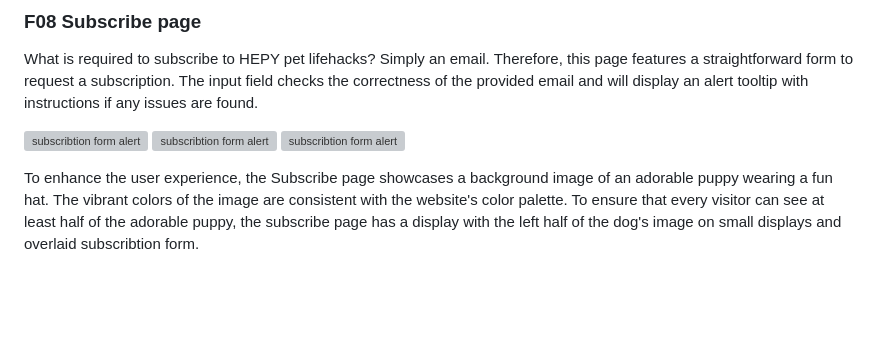
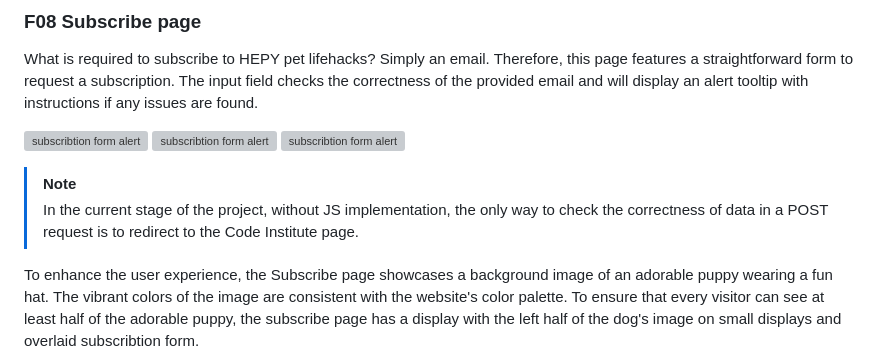
Before and after one commit to tayapro/just-works, a Markdown page: README.md, the part around the change. Rendered like a GitHub page; blank space fills up the shorter version; grey boxes are pictures that could not be loaded.

Commit message:
Add note about Code Institute page for POST request form

```diff
--- a/README.md
+++ b/README.md
@@ -129,6 +129,9 @@ What is required to subscribe to HEPY pet lifehacks? Simply an email. Therefore,
   <img src="assets/images/readme/f08_alert1.png" width="200" alt="subscribtion form alert"/>
   <img src="assets/images/readme/f08_alert3.png" width="200" alt="subscribtion form alert"/>
 </p>
+
+> [!NOTE]
+> In the current stage of the project, without JS implementation, the only way to check the correctness of data in a POST request is to redirect to the Code Institute page.
 
 To enhance the user experience, the Subscribe page showcases a background image of an adorable puppy wearing a fun hat. The vibrant colors of the image are consistent with the website's color palette.
 To ensure that every visitor can see at least half of the adorable puppy, the subscribe page has a display with the left half of the dog's image on small displays and overlaid subscribtion form.
```
